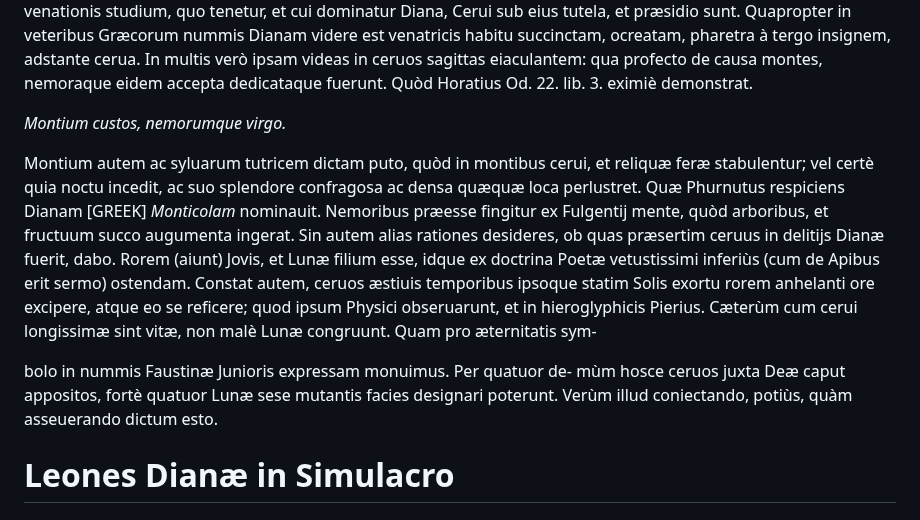
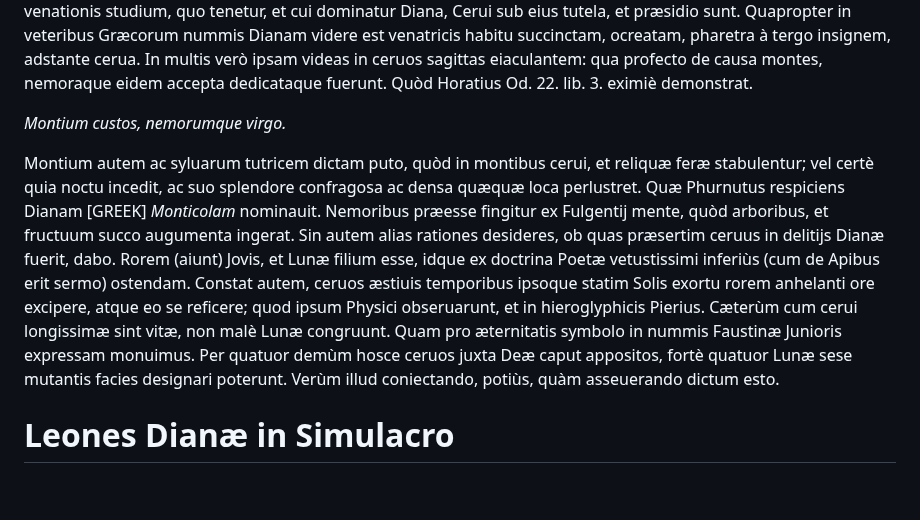
Before and after one commit to solaranamnesis/claude-francois-menestrier, a Markdown page: symbolica-dianae-ephesiae-statua/full-text-latin.md, the part around the change. Rendered like a GitHub page; blank space fills up the shorter version.

```diff
--- a/symbolica-dianae-ephesiae-statua/full-text-latin.md
+++ b/symbolica-dianae-ephesiae-statua/full-text-latin.md
@@ -112,12 +112,7 @@ Ceruos Diane obsequio ceu ministros, et (uti sic dicam) pedissequos semper fuiss
 
 _Montium custos, nemorumque virgo._
 
-Montium autem ac syluarum tutricem dictam puto, quòd in montibus cerui, et reliquæ feræ stabulentur; vel certè quia noctu incedit, ac suo splendore confragosa ac densa quæquæ loca perlustret. Quæ Phurnutus respiciens Dianam [GREEK] _Monticolam_ nominauit. Nemoribus præesse fingitur ex Fulgentij mente, quòd arboribus, et fructuum succo augumenta ingerat. Sin autem alias rationes desideres, ob quas præsertim ceruus in delitijs Dianæ fuerit, dabo. Rorem (aiunt) Jovis, et Lunæ filium esse, idque ex doctrina Poetæ vetustissimi inferiùs (cum de Apibus erit sermo) ostendam. Constat autem, ceruos æstiuis temporibus ipsoque statim Solis exortu rorem anhelanti ore excipere, atque eo se reficere; quod ipsum Physici obseruarunt, et in hieroglyphicis Pierius. Cæterùm cum cerui longissimæ sint vitæ, non malè Lunæ congruunt. Quam pro æternitatis sym-
-
-bolo in nummis Faustinæ Junioris expressam monuimus. Per quatuor de-
-mùm hosce ceruos juxta Deæ caput appositos, fortè quatuor Lunæ sese
-mutantis facies designari poterunt. Verùm illud coniectando, potiùs, quàm
-asseuerando dictum esto.
+Montium autem ac syluarum tutricem dictam puto, quòd in montibus cerui, et reliquæ feræ stabulentur; vel certè quia noctu incedit, ac suo splendore confragosa ac densa quæquæ loca perlustret. Quæ Phurnutus respiciens Dianam [GREEK] _Monticolam_ nominauit. Nemoribus præesse fingitur ex Fulgentij mente, quòd arboribus, et fructuum succo augumenta ingerat. Sin autem alias rationes desideres, ob quas præsertim ceruus in delitijs Dianæ fuerit, dabo. Rorem (aiunt) Jovis, et Lunæ filium esse, idque ex doctrina Poetæ vetustissimi inferiùs (cum de Apibus erit sermo) ostendam. Constat autem, ceruos æstiuis temporibus ipsoque statim Solis exortu rorem anhelanti ore excipere, atque eo se reficere; quod ipsum Physici obseruarunt, et in hieroglyphicis Pierius. Cæterùm cum cerui longissimæ sint vitæ, non malè Lunæ congruunt. Quam pro æternitatis symbolo in nummis Faustinæ Junioris expressam monuimus. Per quatuor demùm hosce ceruos juxta Deæ caput appositos, fortè quatuor Lunæ sese mutantis facies designari poterunt. Verùm illud coniectando, potiùs, quàm asseuerando dictum esto.
 
 # Leones Dianæ in Simulacro
 
```
